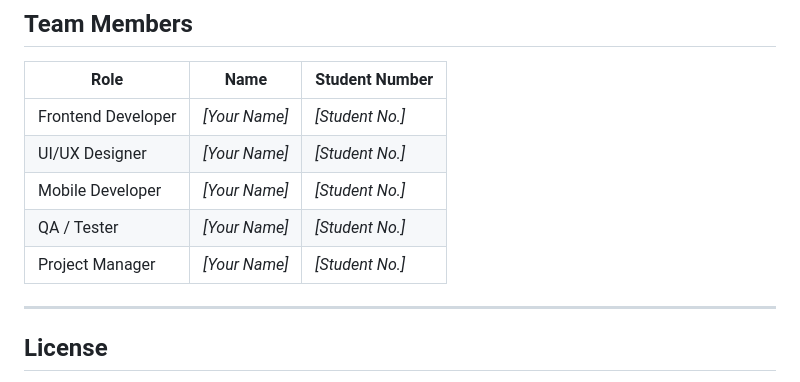
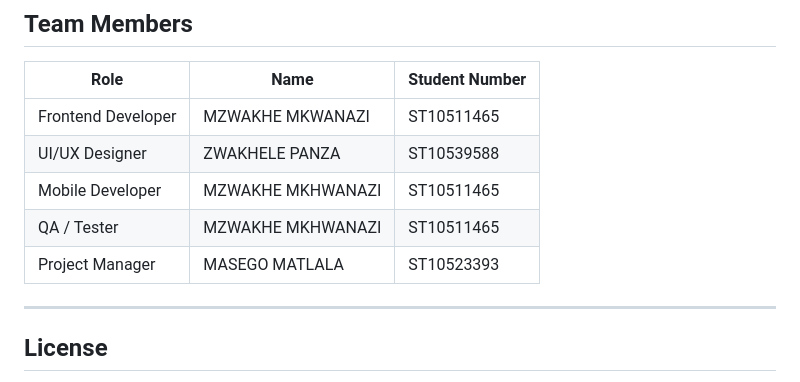
Before and after one commit to chabalalamaletsema/XHAW5112-GROUP, a Markdown page: README.md, the part around the change. Drawn GitHub-style.

Commit message:
Update team members in README.md

```diff
--- a/README.md
+++ b/README.md
@@ -240,11 +240,11 @@ nxt-level-gaming-escape/
 
 | Role | Name | Student Number |
 |------|------|---------------|
-| Frontend Developer | _[Your Name]_ | _[Student No.]_ |
-| UI/UX Designer | _[Your Name]_ | _[Student No.]_ |
-| Mobile Developer | _[Your Name]_ | _[Student No.]_ |
-| QA / Tester | _[Your Name]_ | _[Student No.]_ |
-| Project Manager | _[Your Name]_ | _[Student No.]_ |
+| Frontend Developer | MZWAKHE MKWANAZI| ST10511465 |
+| UI/UX Designer | ZWAKHELE PANZA | ST10539588 |
+| Mobile Developer | MZWAKHE MKHWANAZI | ST10511465 |
+| QA / Tester | MZWAKHE MKHWANAZI | ST10511465 |
+| Project Manager | MASEGO MATLALA | ST10523393 |
 
 ---
 
```
